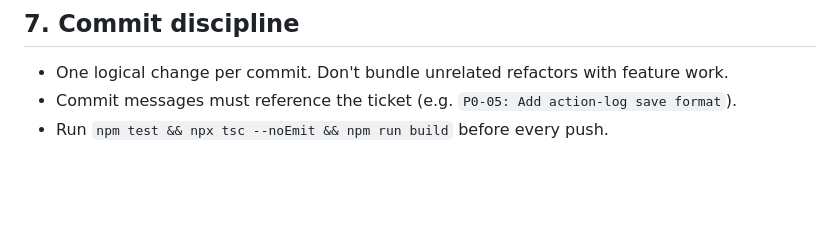
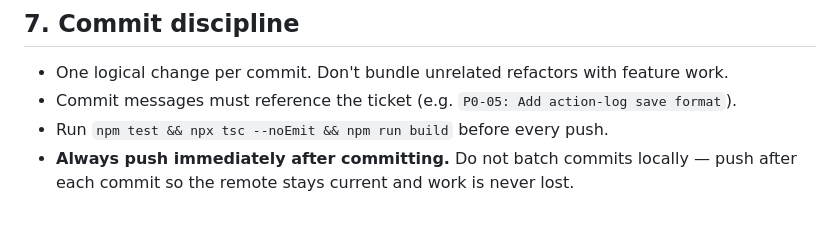
Before and after one commit to pbasov/signal-horizon, a Markdown page: AGENTS.md, the part around the change. Rendered like a GitHub page; blank space fills up the shorter version.

Commit message:
AGENTS.md: always push immediately after committing

```diff
--- a/AGENTS.md
+++ b/AGENTS.md
@@ -73,3 +73,4 @@ These rules are **mandatory** for every change to this codebase, whether by a hu
 - One logical change per commit. Don't bundle unrelated refactors with feature work.
 - Commit messages must reference the ticket (e.g. `P0-05: Add action-log save format`).
 - Run `npm test && npx tsc --noEmit && npm run build` before every push.
+- **Always push immediately after committing.** Do not batch commits locally — push after each commit so the remote stays current and work is never lost.
```
